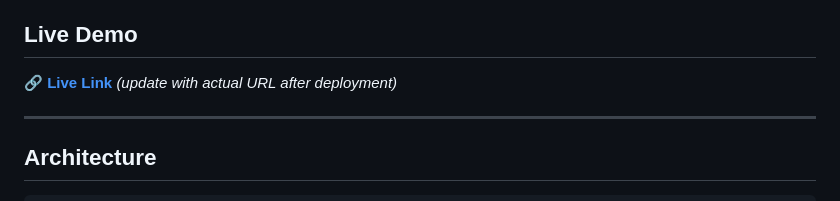
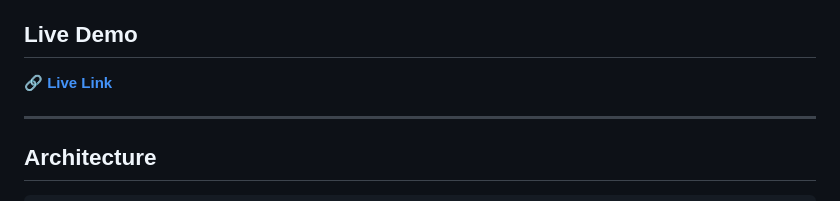
Before and after one commit to PrajwalKarale/nlu-evaluation-project, a Markdown page: README.md, the part around the change. Rendered like a GitHub page.

Commit message:
Update live demo link in README

```diff
--- a/README.md
+++ b/README.md
@@ -4,7 +4,7 @@ A backend API service that processes City of Chicago building violation and scof
 
 ## Live Demo
 
-🔗 **[Live Link](https://nlu-building-violations.onrender.com)** *(update with actual URL after deployment)*
+🔗 **[Live Link](https://nlu-evaluation-project.onrender.com/)**
 
 ---
 
```
